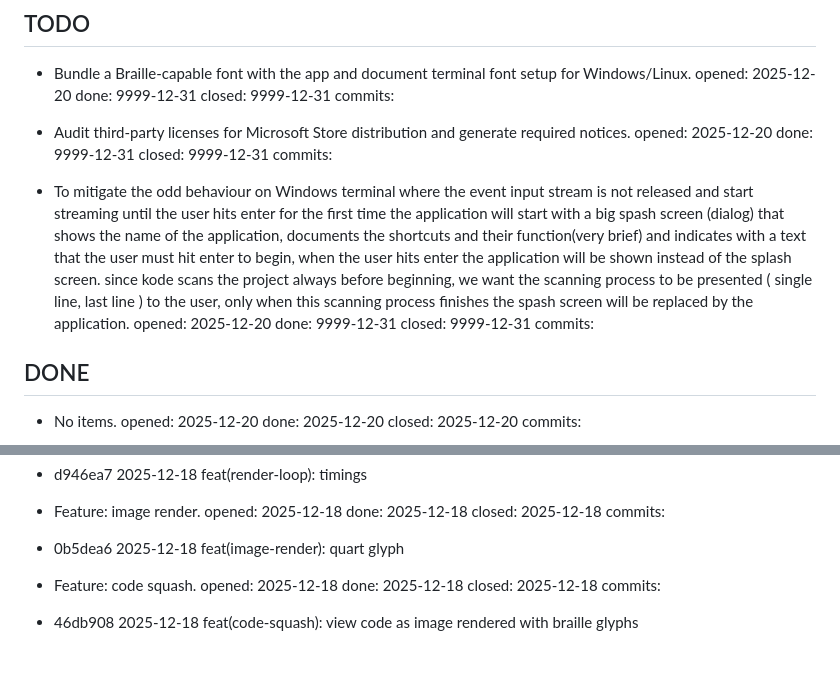
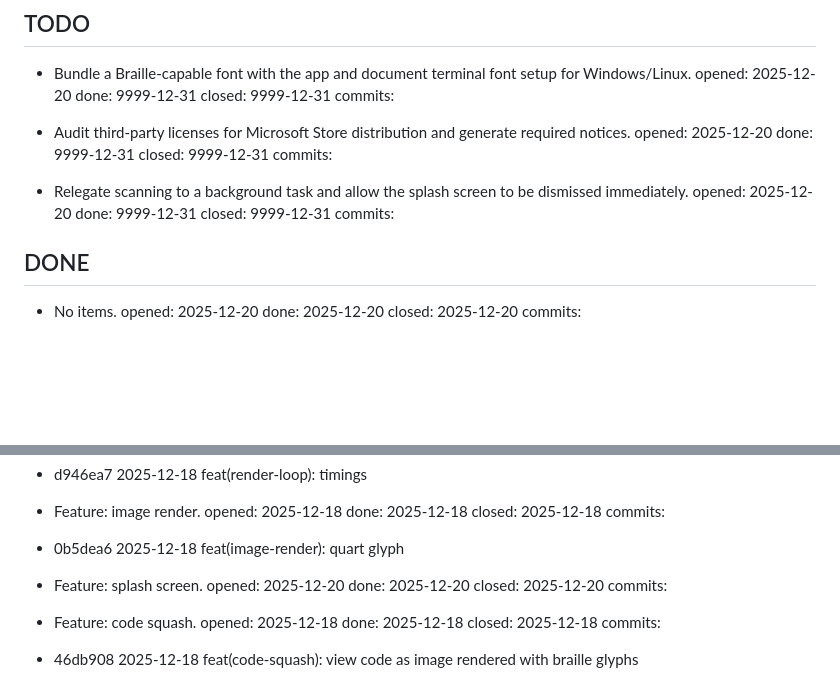
Before and after one commit to alfu32/kode, a Markdown page: PROJECT_MANAGEMENT.md, 2 parts joined by grey strips. Drawn GitHub-style; blank space fills up the shorter version.

Commit message:
pm(update):

```diff
--- a/PROJECT_MANAGEMENT.md
+++ b/PROJECT_MANAGEMENT.md
@@ -12,7 +12,7 @@ commits:
 - Audit third-party licenses for Microsoft Store distribution and generate required notices. opened: 2025-12-20 done: 9999-12-31 closed: 9999-12-31
 commits:
 
-- To mitigate the odd behaviour on Windows terminal where the event input stream is not released and start streaming until the user hits enter for the first time the application will start with a big spash screen (dialog) that shows the name of the application, documents the shortcuts and their function(very brief) and indicates with a text that the user must hit enter to begin, when the user hits enter the application will be shown instead of the splash screen. since kode scans the project always before beginning, we want the scanning process to be presented ( single line, last line ) to the user, only when this scanning process finishes the spash screen will be replaced by the application. opened: 2025-12-20 done: 9999-12-31 closed: 9999-12-31
+- Relegate scanning to a background task and allow the splash screen to be dismissed immediately. opened: 2025-12-20 done: 9999-12-31 closed: 9999-12-31
 commits:
 
 ## DONE
@@ -77,6 +77,9 @@ commits:
 - Feature: image render. opened: 2025-12-18 done: 2025-12-18 closed: 2025-12-18
 commits:
  - 0b5dea6 2025-12-18 feat(image-render): quart glyph
+
+- Feature: splash screen. opened: 2025-12-20 done: 2025-12-20 closed: 2025-12-20
+commits:
 
 - Feature: code squash. opened: 2025-12-18 done: 2025-12-18 closed: 2025-12-18
 commits:
```
